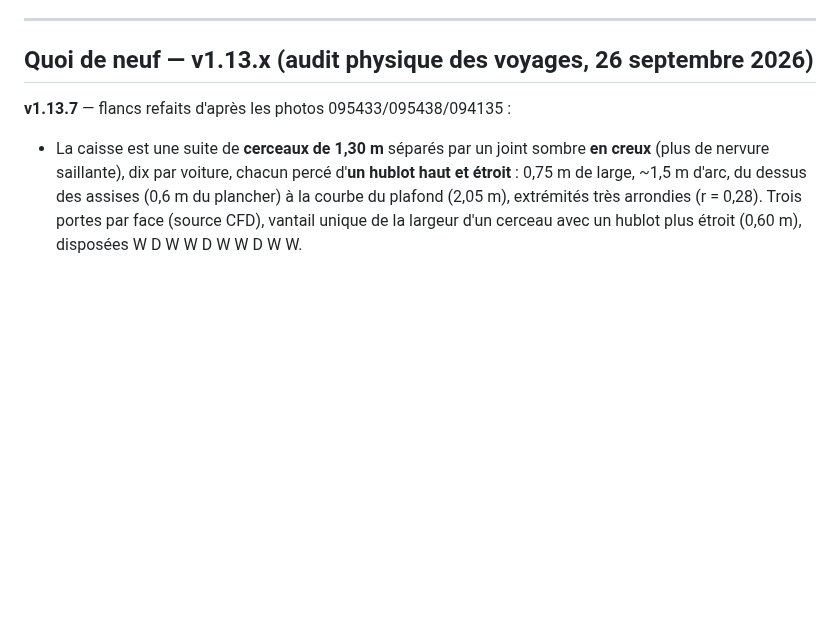
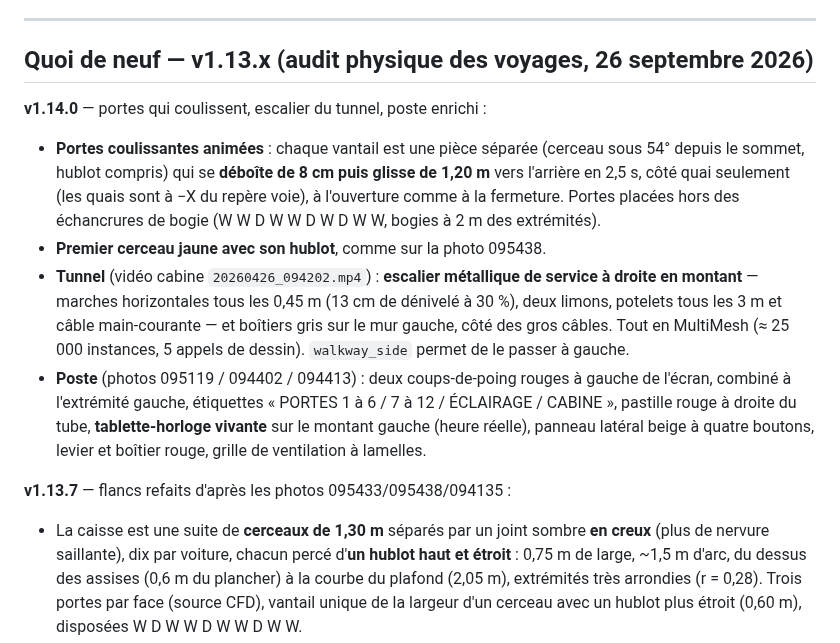
Before and after one commit to ARP273-ROSE/perce-neige-sim, a Markdown page: README.md, the part around the change. Drawn GitHub-style; blank space fills up the shorter version.

Commit message:
Portes qui coulissent, escalier du tunnel, poste de conduite enrichi
Portes coulissantes animees : chaque vantail est une piece separee
(cerceau sous 54 degres depuis le sommet, hublot compris) qui se deboite
de 8 cm puis glisse de 1,20 m vers l'arriere en 2,5 s, cote quai
seulement, a l'ouverture comme a la fermeture. Portes placees hors des
echancrures de bogie (W W D W W D W D W W, bogies a 2 m des extremites).
Premier cerceau jaune avec son hublot (photo 095438).

Tunnel, d'apres la video cabine 20260426_094202 : escalier metallique de
service a droite en montant (marches horizontales tous les 0,45 m, deux
limons, potelets tous les 3 m et cable main-courante) et boitiers gris
sur le mur gauche, cote des gros cables. Tout en MultiMesh.

Poste, d'apres les photos 095119 / 094402 / 094413 : deux coups-de-poing
rouges a gauche de l'ecran, combine a l'extremite gauche, etiquettes des
groupes, pastille rouge a droite du tube, tablette-horloge vivante sur
le montant gauche, panneau lateral a quatre boutons avec levier et
boitier rouge, grille de ventilation a lamelles.

```diff
--- a/README.md
+++ b/README.md
@@ -13,6 +13,27 @@ An accurate PyQt6 simulation of the *Perce-Neige* underground funicular (built 1
 ---
 
 ## Quoi de neuf — v1.13.x (audit physique des voyages, 26 septembre 2026)
+
+**v1.14.0** — portes qui coulissent, escalier du tunnel, poste enrichi :
+- **Portes coulissantes animées** : chaque vantail est une pièce séparée
+  (cerceau sous 54° depuis le sommet, hublot compris) qui se **déboîte
+  de 8 cm puis glisse de 1,20 m** vers l'arrière en 2,5 s, côté quai
+  seulement (les quais sont à −X du repère voie), à l'ouverture comme à la
+  fermeture. Portes placées hors des échancrures de bogie (W W D W W D W D
+  W W, bogies à 2 m des extrémités).
+- **Premier cerceau jaune avec son hublot**, comme sur la photo 095438.
+- **Tunnel** (vidéo cabine `20260426_094202.mp4`) : **escalier métallique
+  de service à droite en montant** — marches horizontales tous les 0,45 m
+  (13 cm de dénivelé à 30 %), deux limons, potelets tous les 3 m et câble
+  main-courante — et boîtiers gris sur le mur gauche, côté des gros câbles.
+  Tout en MultiMesh (≈ 25 000 instances, 5 appels de dessin).
+  `walkway_side` permet de le passer à gauche.
+- **Poste** (photos 095119 / 094402 / 094413) : deux coups-de-poing rouges
+  à gauche de l'écran, combiné à l'extrémité gauche, étiquettes « PORTES
+  1 à 6 / 7 à 12 / ÉCLAIRAGE / CABINE », pastille rouge à droite du tube,
+  **tablette-horloge vivante** sur le montant gauche (heure réelle), panneau
+  latéral beige à quatre boutons, levier et boîtier rouge, grille de
+  ventilation à lamelles.
 
 **v1.13.7** — flancs refaits d'après les photos 095433/095438/094135 :
 - La caisse est une suite de **cerceaux de 1,30 m** séparés par un joint
```
Also changed, not shown: audit_physique/rame_face.png, audit_physique/rame_rendu.png, 4 other files.
